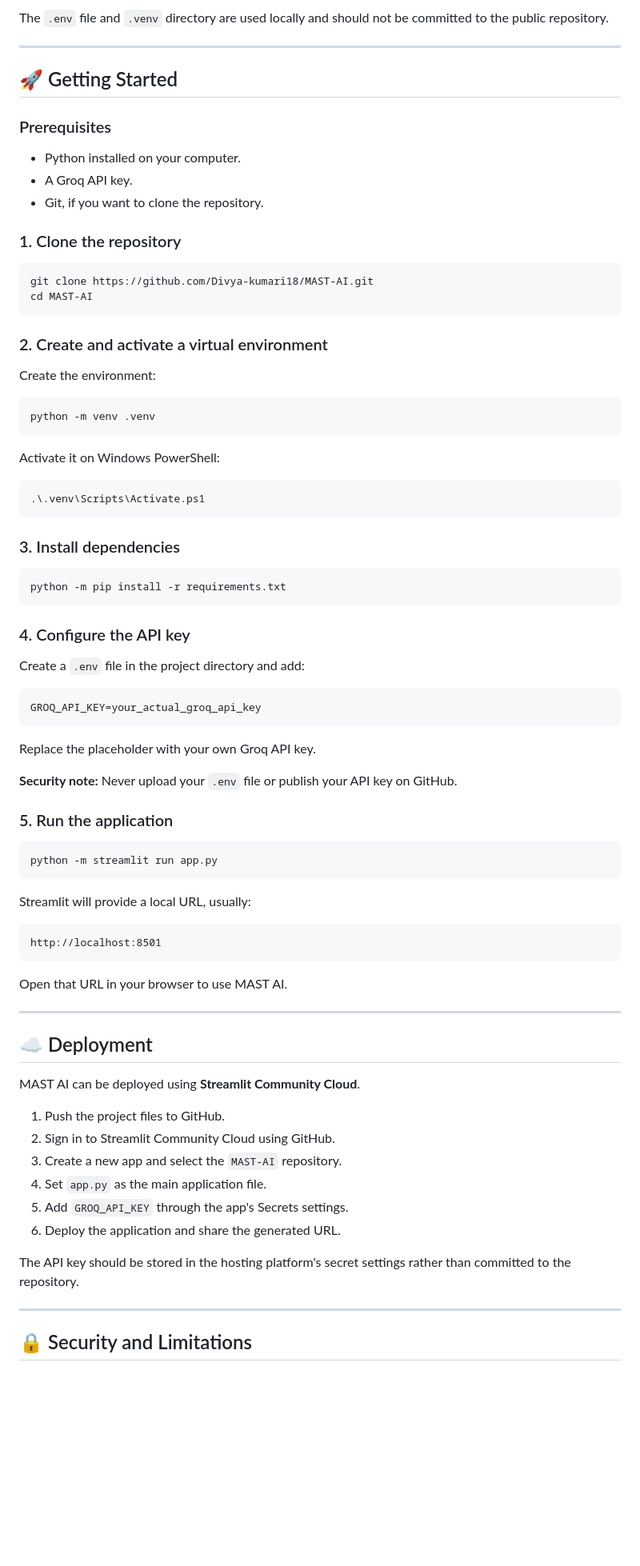
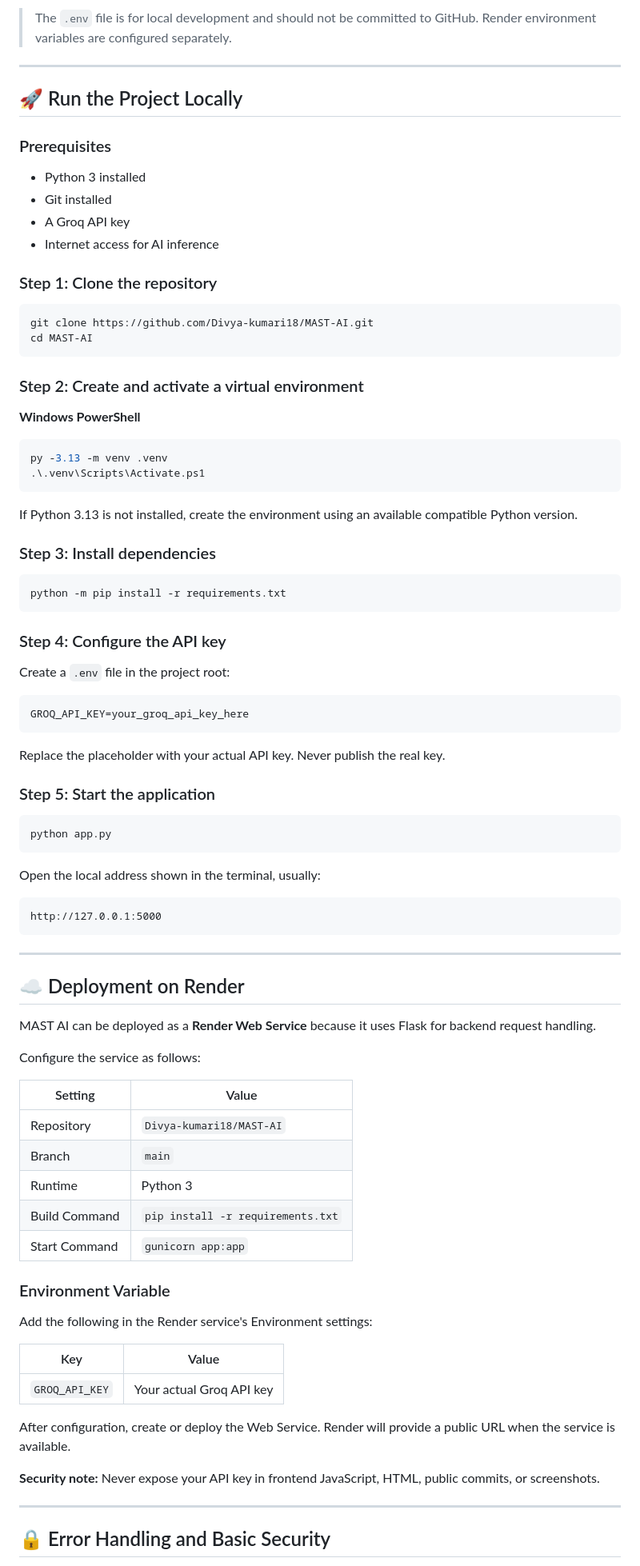
Before and after one commit to Divya-kumari18/MAST-AI, a Markdown page: README.md, the part around one of its changes. Shown at 80% size. GitHub-like rendering; blank space fills up the shorter version.

````diff
--- a/README.md
+++ b/README.md
@@ -105,86 +191,93 @@ MAST-AI/
 ```
 
-The `.env` file and `.venv` directory are used locally and should not be committed to the public repository.
+> The `.env` file is for local development and should not be committed to GitHub. Render environment variables are configured separately.
 
 ---
 
-## 🚀 Getting Started
+## 🚀 Run the Project Locally
 
 ### Prerequisites
 
-- Python installed on your computer.
-- A Groq API key.
-- Git, if you want to clone the repository.
+- Python 3 installed
+- Git installed
+- A Groq API key
+- Internet access for AI inference
 
-### 1. Clone the repository
+### Step 1: Clone the repository
 
 ```bash
 git clone https://github.com/Divya-kumari18/MAST-AI.git
 cd MAST-AI
 ```
 
-### 2. Create and activate a virtual environment
+### Step 2: Create and activate a virtual environment
 
-Create the environment:
-
-```bash
-python -m venv .venv
-```
-
-Activate it on Windows PowerShell:
+**Windows PowerShell**
 
 ```powershell
+py -3.13 -m venv .venv
 .\.venv\Scripts\Activate.ps1
 ```
 
-### 3. Install dependencies
+If Python 3.13 is not installed, create the environment using an available compatible Python version.
+
+### Step 3: Install dependencies
 
 ```bash
 python -m pip install -r requirements.txt
 ```
 
-### 4. Configure the API key
+### Step 4: Configure the API key
 
-Create a `.env` file in the project directory and add:
+Create a `.env` file in the project root:
+
+```env
+GROQ_API_KEY=your_groq_api_key_here
+```
+
+Replace the placeholder with your actual API key. Never publish the real key.
+
+### Step 5: Start the application
+
+```bash
+python app.py
+```
+
+Open the local address shown in the terminal, usually:
 
 ```text
-GROQ_API_KEY=your_actual_groq_api_key
+http://127.0.0.1:5000
 ```
-
-Replace the placeholder with your own Groq API key.
-
-**Security note:** Never upload your `.env` file or publish your API key on GitHub.
-
-### 5. Run the application
-
-```bash
-python -m streamlit run app.py
-```
-
-Streamlit will provide a local URL, usually:
-
-```text
-http://localhost:8501
-```
-
-Open that URL in your browser to use MAST AI.
 
 ---
 
-## ☁️ Deployment
+## ☁️ Deployment on Render
 
-MAST AI can be deployed using **Streamlit Community Cloud**.
+MAST AI can be deployed as a **Render Web Service** because it uses Flask for backend request handling.
 
-1. Push the project files to GitHub.
-2. Sign in to Streamlit Community Cloud using GitHub.
-3. Create a new app and select the `MAST-AI` repository.
-4. Set `app.py` as the main application file.
-5. Add `GROQ_API_KEY` through the app's Secrets settings.
-6. Deploy the application and share the generated URL.
+Configure the service as follows:
 
-The API key should be stored in the hosting platform's secret settings rather than committed to the repository.
+| Setting | Value |
+|---|---|
+| Repository | `Divya-kumari18/MAST-AI` |
+| Branch | `main` |
+| Runtime | Python 3 |
+| Build Command | `pip install -r requirements.txt` |
+| Start Command | `gunicorn app:app` |
+
+### Environment Variable
+
+Add the following in the Render service's Environment settings:
+
+| Key | Value |
+|---|---|
+| `GROQ_API_KEY` | Your actual Groq API key |
+
+After configuration, create or deploy the Web Service. Render will provide a public URL when the service is available.
+
+**Security note:** Never expose your API key in frontend JavaScript, HTML, public commits, or screenshots.
 
 ---
 
-## 🔒 Security and Limitations
+## 🔒 Error Handling and Basic Security
 
````
Also changed, not shown: other parts of README.md (+190 -91 lines).
